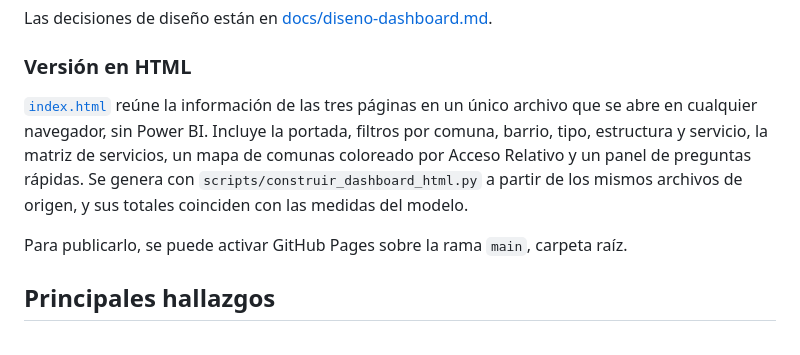
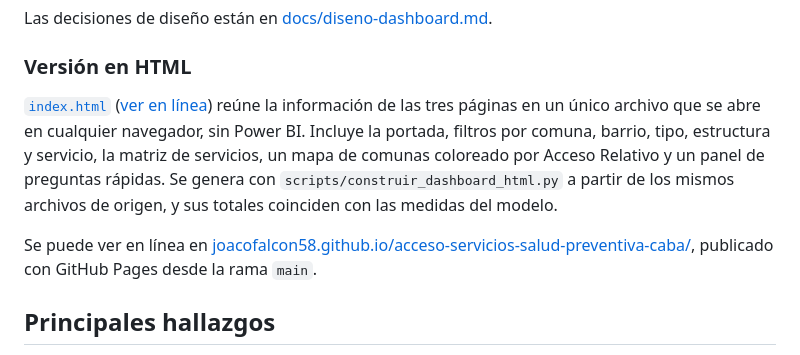
Before and after one commit to joacofalcon58/acceso-servicios-salud-preventiva-caba, a Markdown page: README.md, the part around one of its changes. Drawn GitHub-style.

```diff
--- a/README.md
+++ b/README.md
@@ -99,9 +95,9 @@ Las decisiones de diseño están en [docs/diseno-dashboard.md](docs/diseno-dashb
 
 ### Versión en HTML
 
-[`index.html`](index.html) reúne la información de las tres páginas en un único archivo que se abre en cualquier navegador, sin Power BI. Incluye la portada, filtros por comuna, barrio, tipo, estructura y servicio, la matriz de servicios, un mapa de comunas coloreado por Acceso Relativo y un panel de preguntas rápidas. Se genera con `scripts/construir_dashboard_html.py` a partir de los mismos archivos de origen, y sus totales coinciden con las medidas del modelo.
+[`index.html`](index.html) ([ver en línea](https://joacofalcon58.github.io/acceso-servicios-salud-preventiva-caba/)) reúne la información de las tres páginas en un único archivo que se abre en cualquier navegador, sin Power BI. Incluye la portada, filtros por comuna, barrio, tipo, estructura y servicio, la matriz de servicios, un mapa de comunas coloreado por Acceso Relativo y un panel de preguntas rápidas. Se genera con `scripts/construir_dashboard_html.py` a partir de los mismos archivos de origen, y sus totales coinciden con las medidas del modelo.
 
-Para publicarlo, se puede activar GitHub Pages sobre la rama `main`, carpeta raíz.
+Se puede ver en línea en [joacofalcon58.github.io/acceso-servicios-salud-preventiva-caba/](https://joacofalcon58.github.io/acceso-servicios-salud-preventiva-caba/), publicado con GitHub Pages desde la rama `main`.
 
 ## Principales hallazgos
 
```
Also changed, not shown: other parts of README.md (+2 -6 lines), docs/qa.md (+1 -1 lines).
